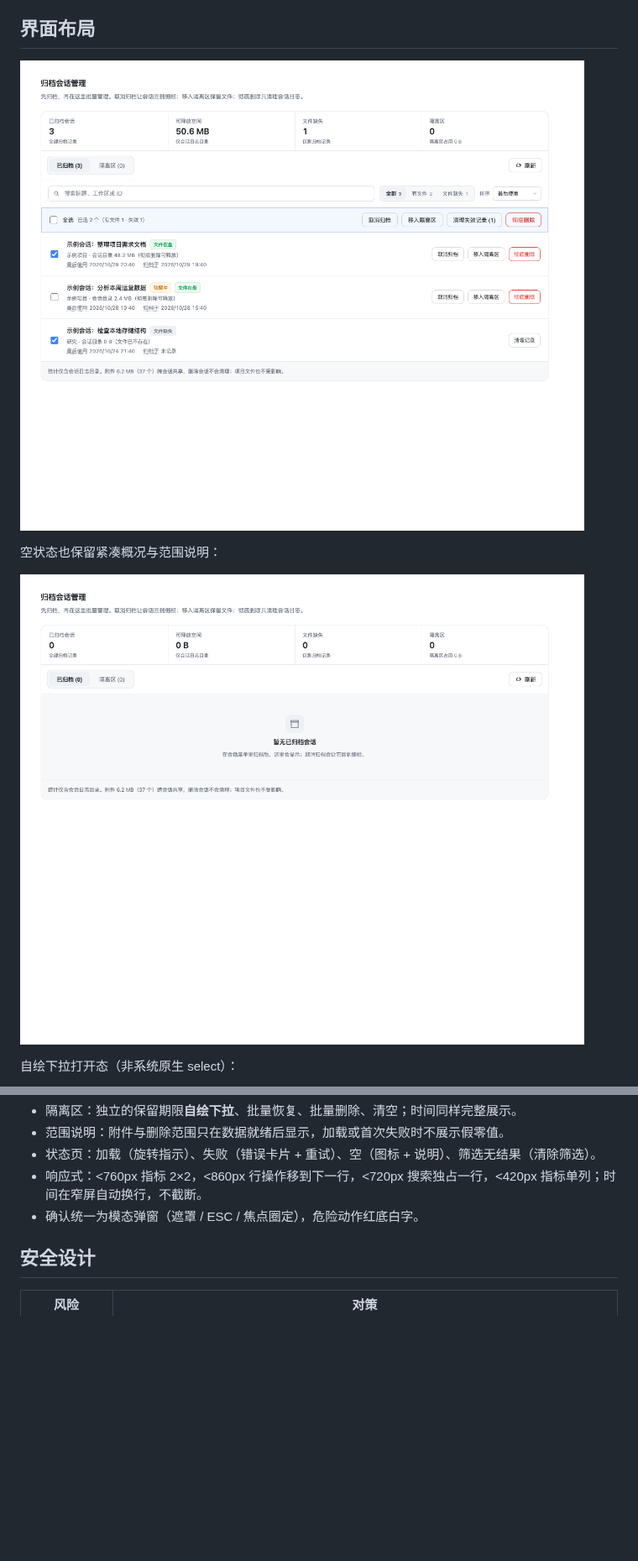
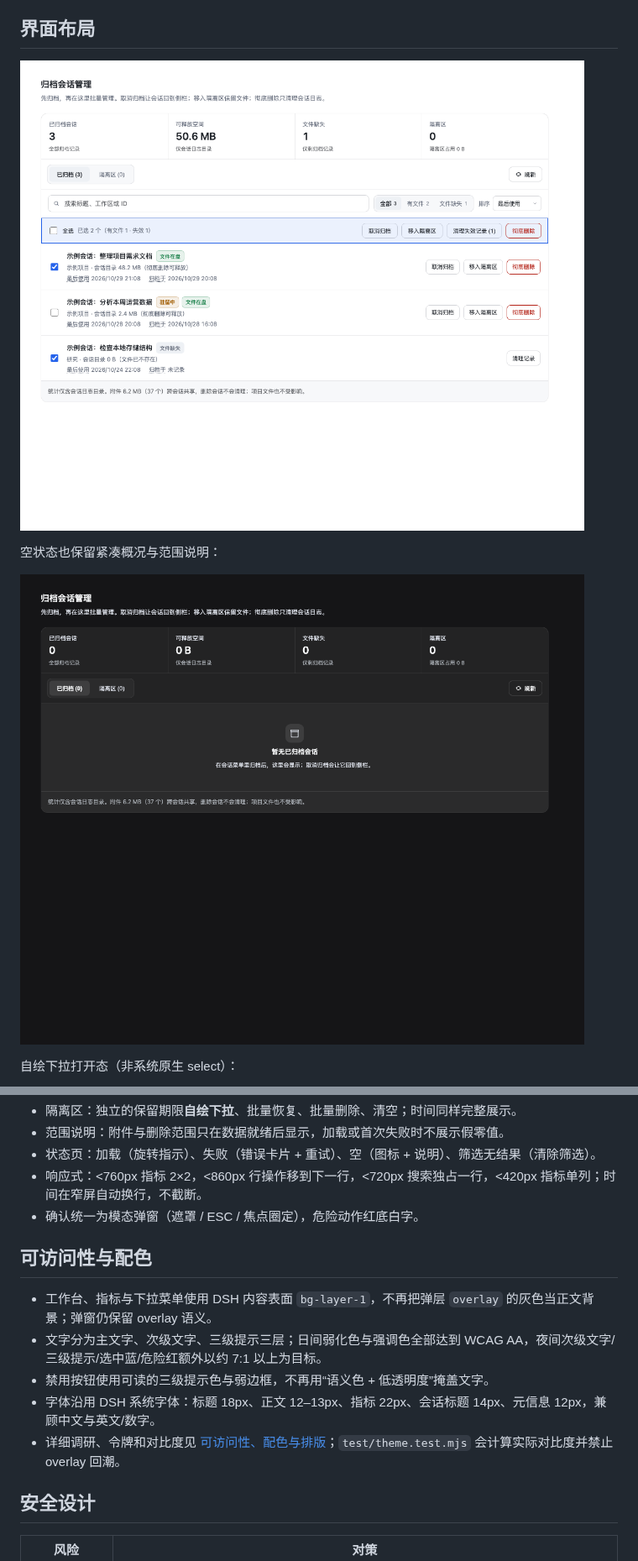
Before and after one commit to chen1pengvincent/dsh-archived-manager, a Markdown page: README.md, 2 parts joined by grey strips. Shown at 84% size. Rendered like a GitHub page; pictures changed too: docs/ui-preview-empty.png, docs/ui-preview.png; blank space fills up the shorter version.

Commit message:
feat: improve day and night theme readability

```diff
--- a/README.md
+++ b/README.md
@@ -80,6 +80,14 @@
 - 响应式：<760px 指标 2×2，<860px 行操作移到下一行，<720px 搜索独占一行，<420px 指标单列；时间在窄屏自动换行，不截断。
 - 确认统一为模态弹窗（遮罩 / ESC / 焦点圈定），危险动作红底白字。
 
+## 可访问性与配色
+
+- 工作台、指标与下拉菜单使用 DSH 内容表面 `bg-layer-1`，不再把弹层 `overlay` 的灰色当正文背景；弹窗仍保留 overlay 语义。
+- 文字分为主文字、次级文字、三级提示三层；日间弱化色与强调色全部达到 WCAG AA，夜间次级文字/三级提示/选中蓝/危险红额外以约 7:1 以上为目标。
+- 禁用按钮使用可读的三级提示色与弱边框，不再用“语义色 + 低透明度”掩盖文字。
+- 字体沿用 DSH 系统字体：标题 18px、正文 12–13px、指标 22px、会话标题 14px、元信息 12px，兼顾中文与英文/数字。
+- 详细调研、令牌和对比度见 [可访问性、配色与排版](docs/accessibility.md)；`test/theme.test.mjs` 会计算实际对比度并禁止 overlay 回潮。
+
 ## 安全设计
 
 | 风险 | 对策 |
```
Also changed, not shown: other parts of README.md (+3 -3 lines), docs/accessibility.md (added, +66 -0 lines), docs/ui-preview-dark.png, docs/ui-preview-menu.png, 5 other files.
